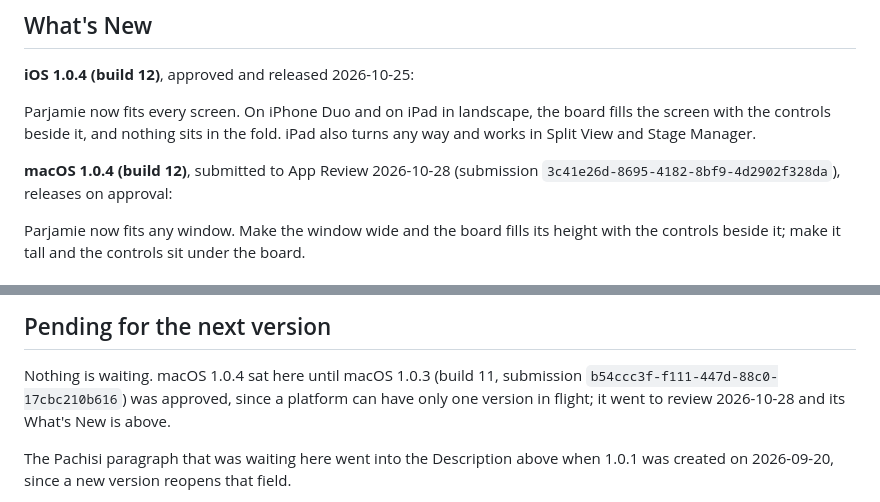
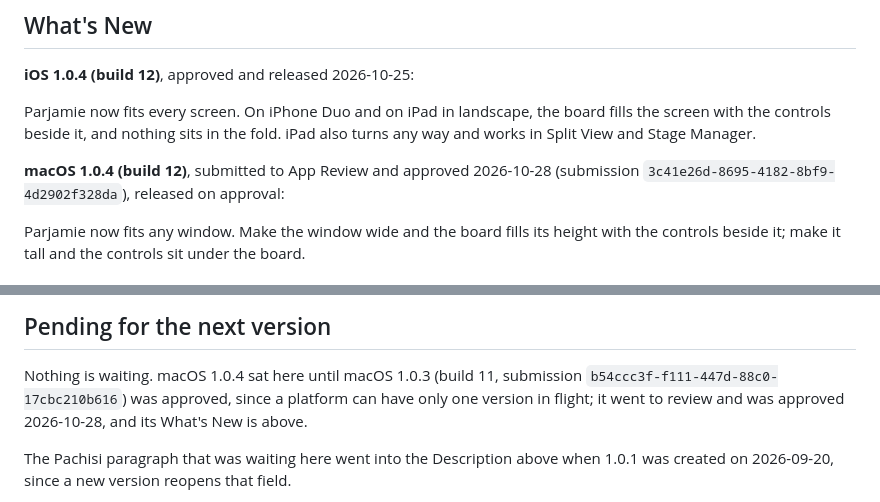
Before and after one commit to turnepf/Parjamie, a Markdown page: docs/app-store-listing.md, 2 parts joined by grey strips. Drawn GitHub-style.

Commit message:
Record macOS 1.0.4's approval
Co-Authored-By: Claude Opus 5.5 <noreply@anthropic.com>

```diff
--- a/docs/app-store-listing.md
+++ b/docs/app-store-listing.md
@@ -62,8 +62,8 @@ board game,dice,race,two player,pachisi,family,welding,local multiplayer,classic
 
 Parjamie now fits every screen. On iPhone Duo and on iPad in landscape, the board fills the screen with the controls beside it, and nothing sits in the fold. iPad also turns any way and works in Split View and Stage Manager.
 
-**macOS 1.0.4 (build 12)**, submitted to App Review 2026-10-28 (submission
-`3c41e26d-8695-4182-8bf9-4d2902f328da`), releases on approval:
+**macOS 1.0.4 (build 12)**, submitted to App Review and approved 2026-10-28 (submission
+`3c41e26d-8695-4182-8bf9-4d2902f328da`), released on approval:
 
 Parjamie now fits any window. Make the window wide and the board fills its height with the
 controls beside it; make it tall and the controls sit under the board.
@@ -115,7 +115,7 @@ hosting — so nothing in the binary needed to change. The live Mac notes also s
 
 Nothing is waiting. macOS 1.0.4 sat here until macOS 1.0.3 (build 11, submission
 `b54ccc3f-f111-447d-88c0-17cbc210b616`) was approved, since a platform can have only one
-version in flight; it went to review 2026-10-28 and its What's New is above.
+version in flight; it went to review and was approved 2026-10-28, and its What's New is above.
 
 The Pachisi paragraph that was waiting here went into the Description above when 1.0.1 was
 created on 2026-09-20, since a new version reopens that field.
```
